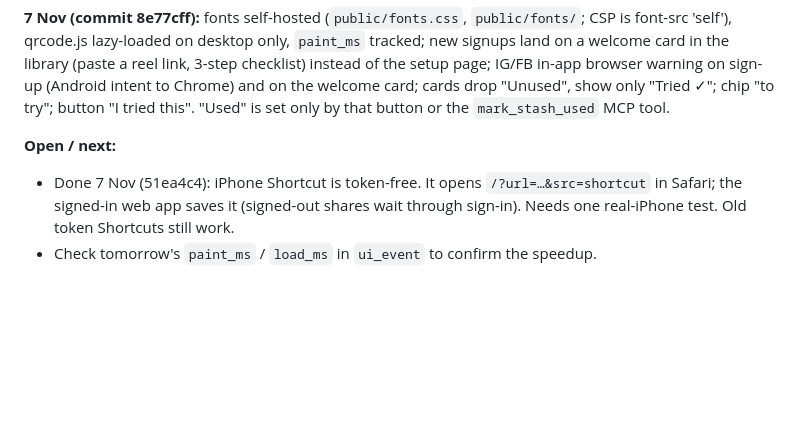
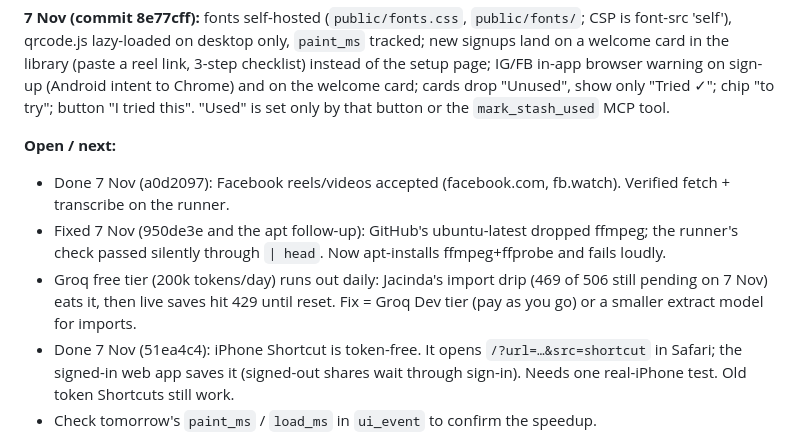
Before and after one commit to Parthuss/stash, a Markdown page: HANDOFF.md, the part around the change. Rendered like a GitHub page; blank space fills up the shorter version.

Commit message:
Handoff: Facebook support, runner ffmpeg fix, Groq cap note
Co-Authored-By: Claude Opus 5.5 <noreply@anthropic.com>

```diff
--- a/HANDOFF.md
+++ b/HANDOFF.md
@@ -52,6 +52,9 @@ only "Tried ✓"; chip "to try"; button "I tried this". "Used" is set only by th
 `mark_stash_used` MCP tool.
 
 **Open / next:**
+- Done 7 Nov (a0d2097): Facebook reels/videos accepted (facebook.com, fb.watch). Verified fetch + transcribe on the runner.
+- Fixed 7 Nov (950de3e and the apt follow-up): GitHub's ubuntu-latest dropped ffmpeg; the runner's check passed silently through `| head`. Now apt-installs ffmpeg+ffprobe and fails loudly.
+- Groq free tier (200k tokens/day) runs out daily: Jacinda's import drip (469 of 506 still pending on 7 Nov) eats it, then live saves hit 429 until reset. Fix = Groq Dev tier (pay as you go) or a smaller extract model for imports.
 - Done 7 Nov (51ea4c4): iPhone Shortcut is token-free. It opens `/?url=…&src=shortcut` in Safari; the signed-in web app saves it (signed-out shares wait through sign-in). Needs one real-iPhone test. Old token Shortcuts still work.
 - Check tomorrow's `paint_ms` / `load_ms` in `ui_event` to confirm the speedup.
 - Owner todos: Email Routing → OWNER_MAIL binding; test push on a real iPhone; optional Workers Paid.
```
